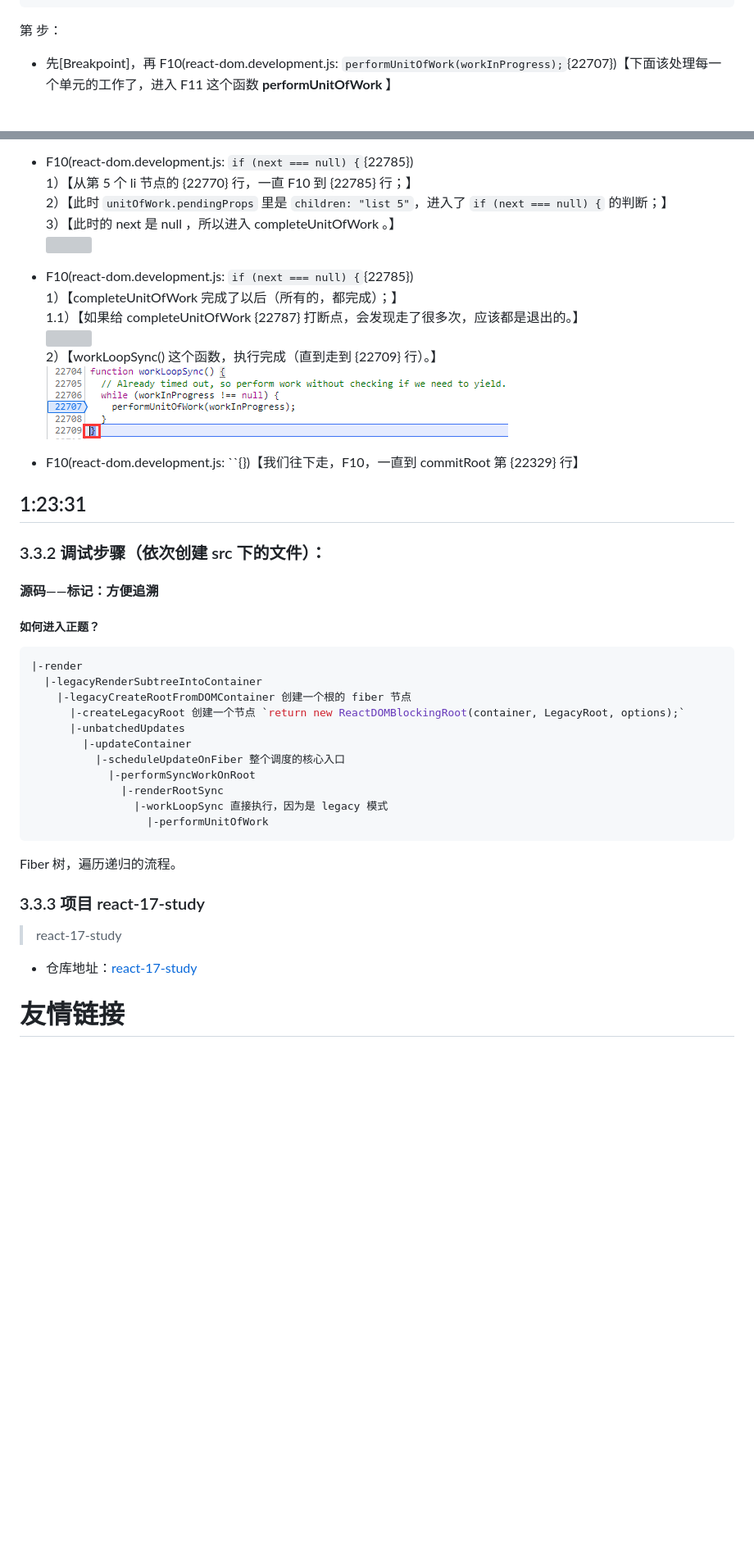
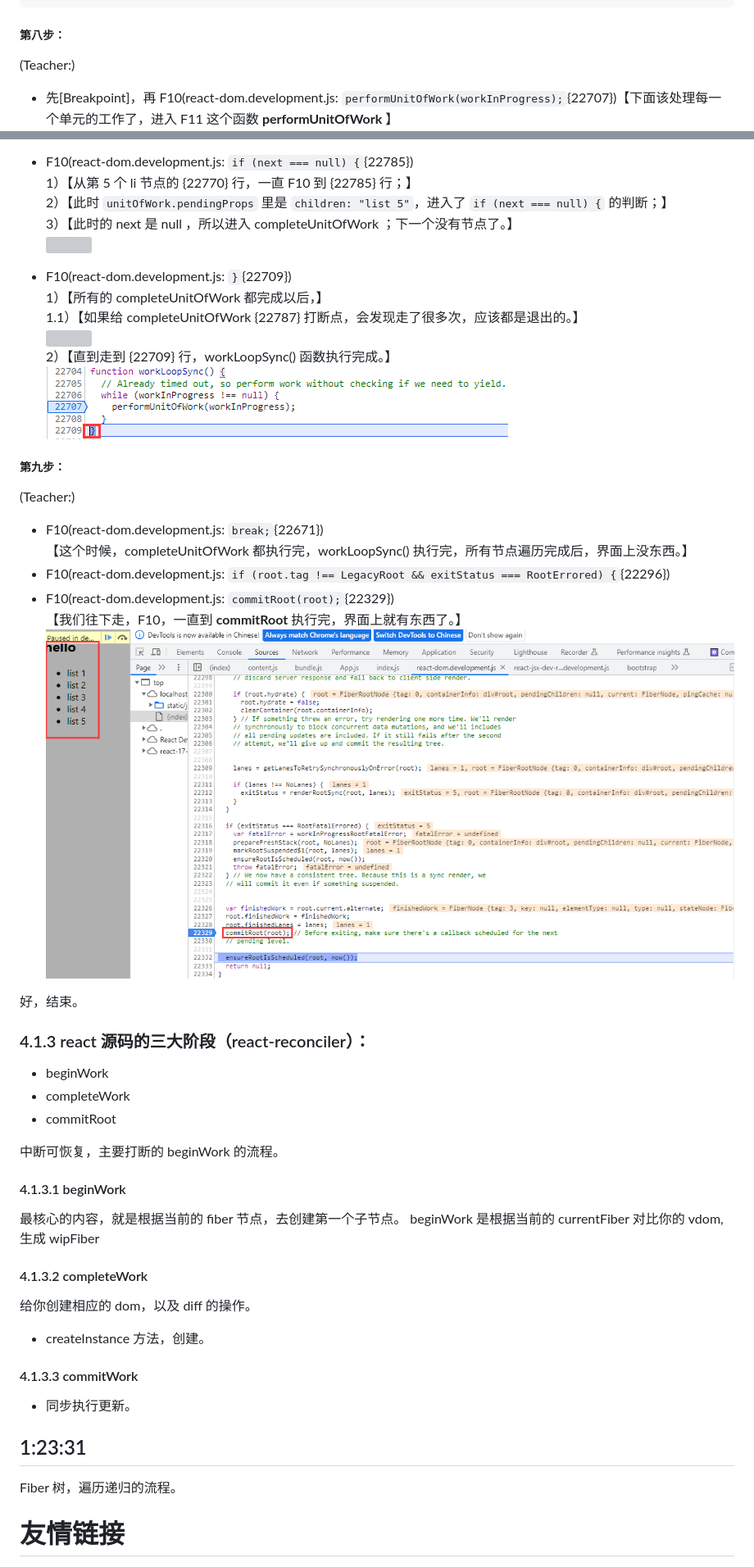
Before and after one commit to djsz3y/zhaowa-study-notes, a Markdown page: formal_lessons/react_0521_sourcecode_1.md, 2 parts joined by grey strips. Shown: that part at 82% size. Rendered like a GitHub page; pictures changed too: formal_lessons/imgs/react_0521_sourcecode_1/react-sourcecode-operate-31.png (added); blank space fills up the shorter version; grey boxes are pictures that could not be loaded.

Commit message:
fix: react.js 核心源码解析（上）

````diff
--- a/formal_lessons/react_0521_sourcecode_1.md
+++ b/formal_lessons/react_0521_sourcecode_1.md
@@ -883,7 +919,9 @@ function workLoopConcurrent() {
 }
 ```
 
-第 步：
+##### 第八步：
+
+(Teacher:)
 
 - 先[Breakpoint]，再 F10(react-dom.development.js: `performUnitOfWork(workInProgress);`{22707})【下面该处理每一个单元的工作了，进入 F11 这个函数 **performUnitOfWork** 】
   <img src="./imgs/react_0521_sourcecode_1/react-sourcecode-operate-14.png" />
@@ -915,46 +953,54 @@ function workLoopConcurrent() {
 - F10(react-dom.development.js: `if (next === null) {`{22785})
   1）【从第 5 个 li 节点的 {22770} 行，一直 F10 到 {22785} 行；】
   2）【此时 `unitOfWork.pendingProps` 里是 `children: "list 5"`，进入了 `if (next === null) {` 的判断；】
-  3）【此时的 next 是 null ，所以进入 completeUnitOfWork 。】
+  3）【此时的 next 是 null ，所以进入 completeUnitOfWork ；下一个没有节点了。】
   <img src="./imgs/react_0521_sourcecode_1/react-sourcecode-operate-28.png" />
-- F10(react-dom.development.js: `if (next === null) {`{22785})
-  1）【completeUnitOfWork 完成了以后（所有的，都完成）；】
+- F10(react-dom.development.js: `}`{22709})
+  1）【所有的 completeUnitOfWork 都完成以后，】
   1.1）【如果给 completeUnitOfWork {22787} 打断点，会发现走了很多次，应该都是退出的。】
   <img src="./imgs/react_0521_sourcecode_1/react-sourcecode-operate-29.png" />
-  2）【workLoopSync() 这个函数，执行完成（直到走到 {22709} 行）。】
+  2）【直到走到 {22709} 行，workLoopSync() 函数执行完成。】
   <img src="./imgs/react_0521_sourcecode_1/react-sourcecode-operate-30.png" />
 
-- F10(react-dom.development.js: ``{})【我们往下走，F10，一直到 commitRoot 第 {22329} 行】
+##### 第九步：
+
+(Teacher:)
+
+- F10(react-dom.development.js: `break;`{22671})
+  【这个时候，completeUnitOfWork 都执行完，workLoopSync() 执行完，所有节点遍历完成后，界面上没东西。】
+- F10(react-dom.development.js: `if (root.tag !== LegacyRoot && exitStatus === RootErrored) {`{22296})
+- F10(react-dom.development.js: `commitRoot(root);`{22329})
+  【我们往下走，F10，一直到 **commitRoot** 执行完，界面上就有东西了。】
+  <img src="./imgs/react_0521_sourcecode_1/react-sourcecode-operate-31.png" />
+
+好，结束。
+
+### 4.1.3 react 源码的三大阶段（react-reconciler）：
+
+- beginWork
+- completeWork
+- commitRoot
+
+中断可恢复，主要打断的 beginWork 的流程。
+
+#### 4.1.3.1 beginWork
+
+最核心的内容，就是根据当前的 fiber 节点，去创建第一个子节点。
+beginWork 是根据当前的 currentFiber 对比你的 vdom, 生成 wipFiber
+
+#### 4.1.3.2 completeWork
+
+给你创建相应的 dom，以及 diff 的操作。
+
+- createInstance 方法，创建。
+
+#### 4.1.3.3 commitWork
+
+- 同步执行更新。
 
 ## <span style="color: red;">1:23:31</span>
 
-### 3.3.2 调试步骤（依次创建 src 下的文件）：
-
-#### 源码——标记：方便追溯
-
-##### 如何进入正题？
-
-```js
-|-render
-  |-legacyRenderSubtreeIntoContainer
-    |-legacyCreateRootFromDOMContainer 创建一个根的 fiber 节点
-      |-createLegacyRoot 创建一个节点 `return new ReactDOMBlockingRoot(container, LegacyRoot, options);`
-      |-unbatchedUpdates
-        |-updateContainer
-          |-scheduleUpdateOnFiber 整个调度的核心入口
-            |-performSyncWorkOnRoot
-              |-renderRootSync
-                |-workLoopSync 直接执行，因为是 legacy 模式
-                  |-performUnitOfWork
-```
-
 Fiber 树，遍历递归的流程。
-
-### 3.3.3 项目 react-17-study
-
-> react-17-study
-
-- 仓库地址：[react-17-study](https://github.com/djsz3y/zhaowa-study-notes/tree/master/formal_lessons/practice_is_the_sole_criterion_for_testing_truth/react-17-study)
 
 # 友情链接
 
````
Also changed, not shown: other parts of formal_lessons/react_0521_sourcecode_1.md (+85 -49 lines), formal_lessons/imgs/react_0521_sourcecode_1/react-sourcecode-operate-21.png (renamed from formal_lessons/imgs/react_0521_sourcecode_1/react-sourcecode-operate-21.png.png).
